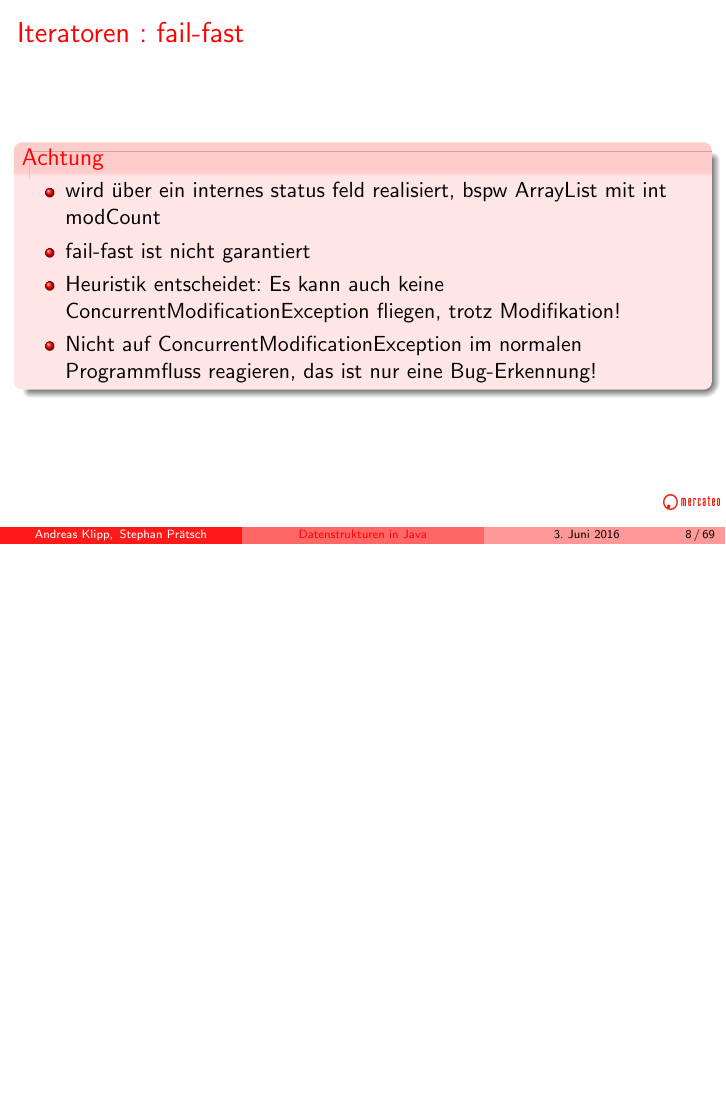
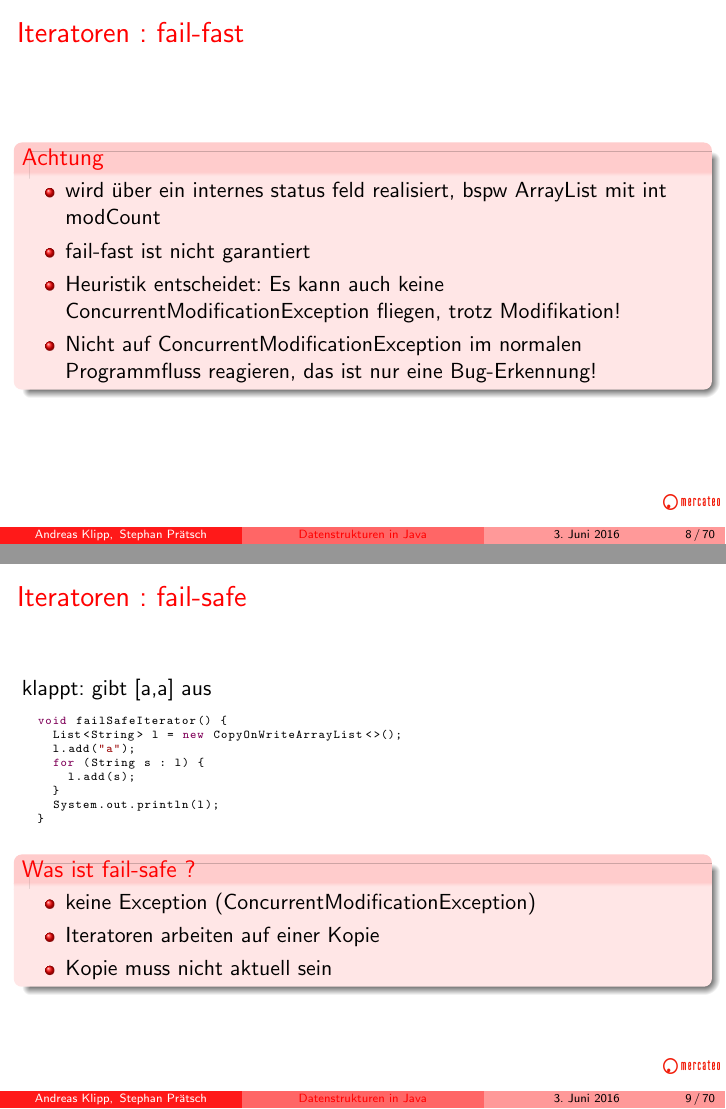
Before and after one commit to StephanPraetsch/Datenstrukturen, LaTeX slides (vortrag.tex, which reads iterators.tex): page 19 of 225 before the commit and pages 19 and 20 of 226 after it, the two joined at a grey line, the shorter picture padded with empty space. Compiled offline with pdfLaTeX.

Commit message:
fail-safe iterator

```diff
--- a/iterators.tex
+++ b/iterators.tex
@@ -37,3 +37,28 @@
   \end{block}
 
 \end{frame}
+
+\begin{frame}[fragile]
+  \frametitle{Iteratoren : fail-safe}
+
+klappt: gibt [a,a] aus
+  \begin{lstlisting}
+  void failSafeIterator() {
+    List<String> l = new CopyOnWriteArrayList<>();
+    l.add("a");
+    for (String s : l) {
+      l.add(s);
+    }
+    System.out.println(l);
+  }
+  \end{lstlisting}
+
+  \begin{block}{Was ist fail-safe ?}
+    \begin{itemize}
+      \item keine Exception (ConcurrentModificationException)
+      \item Iteratoren arbeiten auf einer Kopie
+      \item Kopie muss nicht aktuell sein
+    \end{itemize}
+  \end{block}
+
+\end{frame}
```
